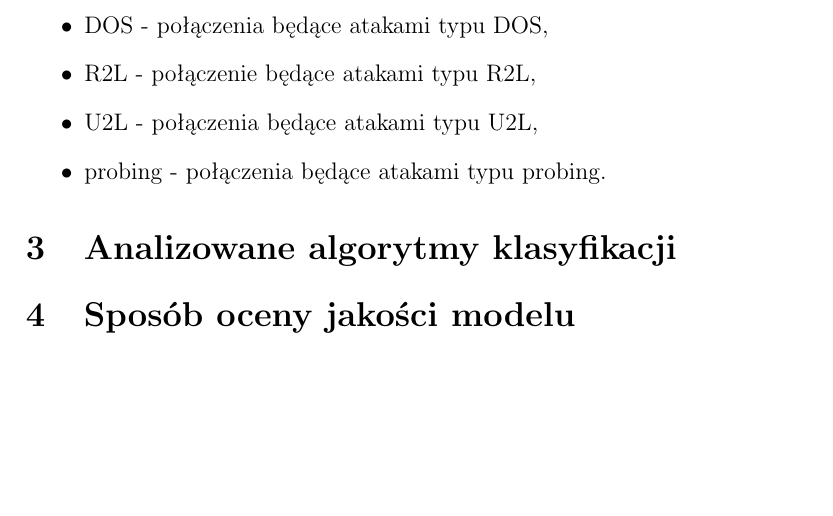
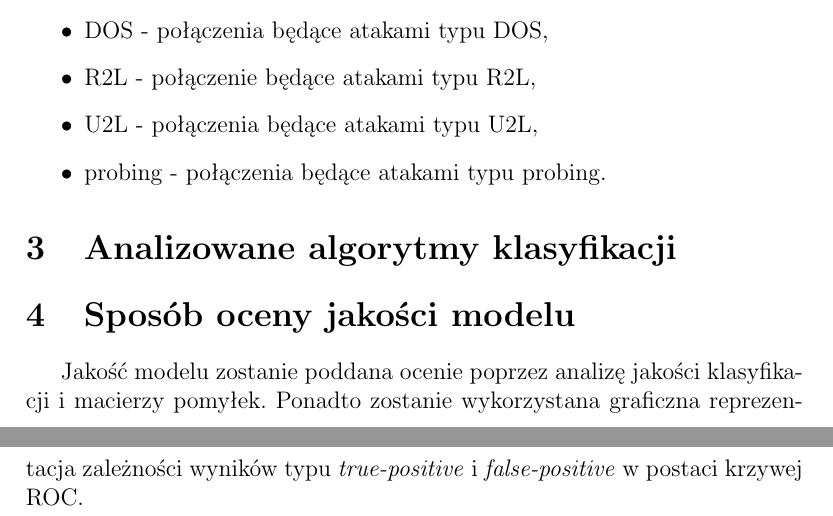
Before and after one commit to solitaire/mow-classification, a LaTeX document (doc/doc.tex): part of page 2 of 2 before the commit and two parts of pages 2 and 3 of 3 after it, the two joined at a grey line, cut so that both start at the same text, the shorter picture padded with empty space. Compiled offline with pdfLaTeX.

Commit message:
Aktualizacja dokumentacji

```diff
--- a/doc/doc.tex
+++ b/doc/doc.tex
@@ -44,8 +43,12 @@ Na podstawie informacji na temat przynależności typów ataków sieciowych do p
 	\item probing - połączenia będące atakami typu probing.
 \end{itemize}
 
+%TODO napisać czy będziemy coś robić z atrybutami
+
 \section{Analizowane algorytmy klasyfikacji}\label{algorithms}
+% Mamy w sumie 5 klas, więc może być trochę więcej roboty niż z klasyfikatorem binarnym. Może wystarczą 2 algorytmy: SVM(jest sporo parametrów do wyboru) i jeszcze jakiś jeden?
 
 \section{Sposób oceny jakości modelu}
+Jakość modelu zostanie poddana ocenie poprzez analizę jakości klasyfikacji i macierzy pomyłek. Ponadto zostanie wykorzystana graficzna reprezentacja zależności wyników typu \textit{true-positive} i \textit{false-positive} w postaci krzywej ROC.
 
 \end{document}
```
Also changed, not shown: doc/doc.tex (1 more changed lines).
